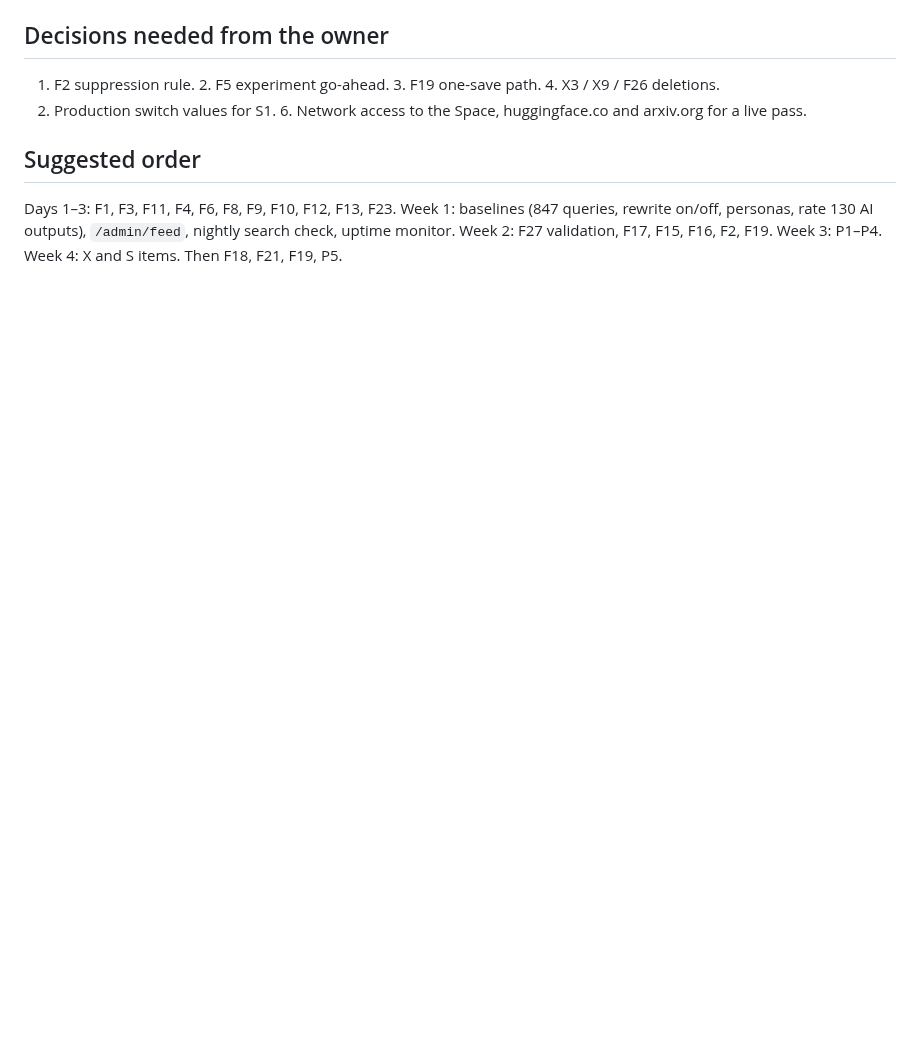
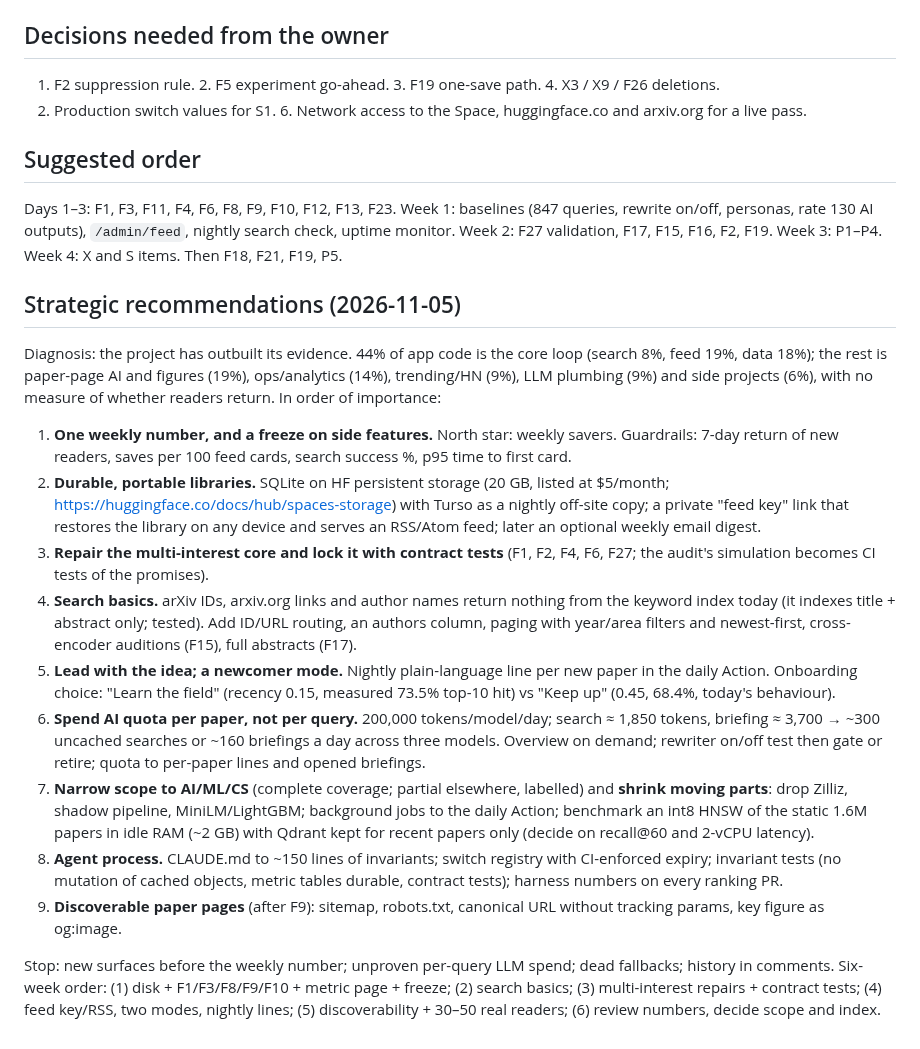
Before and after one commit to siddhm11/ResearchIT-priv, a Markdown page: docs/CODE-AUDIT-2026-11-04.md, the part around the change. Drawn GitHub-style; blank space fills up the shorter version.

Commit message:
docs(audit): strategic recommendations, ordered by importance
Co-Authored-By: Claude Opus 5.5 <noreply@anthropic.com>
Claude-Session: https://claude.ai/code/session_01J395xwQTe47xeSuKnL9f5m

```diff
--- a/docs/CODE-AUDIT-2026-11-04.md
+++ b/docs/CODE-AUDIT-2026-11-04.md
@@ -122,3 +122,42 @@ page 15 ms, keyword search 7–14 ms, feed fragment 30 ms.
 Days 1–3: F1, F3, F11, F4, F6, F8, F9, F10, F12, F13, F23. Week 1: baselines (847 queries, rewrite on/off,
 personas, rate 130 AI outputs), `/admin/feed`, nightly search check, uptime monitor. Week 2: F27 validation, F17, F15,
 F16, F2, F19. Week 3: P1–P4. Week 4: X and S items. Then F18, F21, F19, P5.
+
+## Strategic recommendations (2026-11-05)
+
+Diagnosis: the project has outbuilt its evidence. 44% of app code is the core loop (search 8%,
+feed 19%, data 18%); the rest is paper-page AI and figures (19%), ops/analytics (14%),
+trending/HN (9%), LLM plumbing (9%) and side projects (6%), with no measure of whether readers
+return. In order of importance:
+
+1. **One weekly number, and a freeze on side features.** North star: weekly savers. Guardrails:
+   7-day return of new readers, saves per 100 feed cards, search success %, p95 time to first card.
+2. **Durable, portable libraries.** SQLite on HF persistent storage (20 GB, listed at $5/month;
+   https://huggingface.co/docs/hub/spaces-storage) with Turso as a nightly off-site copy; a private
+   "feed key" link that restores the library on any device and serves an RSS/Atom feed; later an
+   optional weekly email digest.
+3. **Repair the multi-interest core and lock it with contract tests** (F1, F2, F4, F6, F27; the
+   audit's simulation becomes CI tests of the promises).
+4. **Search basics.** arXiv IDs, arxiv.org links and author names return nothing from the keyword
+   index today (it indexes title + abstract only; tested). Add ID/URL routing, an authors column,
+   paging with year/area filters and newest-first, cross-encoder auditions (F15), full abstracts (F17).
+5. **Lead with the idea; a newcomer mode.** Nightly plain-language line per new paper in the daily
+   Action. Onboarding choice: "Learn the field" (recency 0.15, measured 73.5% top-10 hit) vs
+   "Keep up" (0.45, 68.4%, today's behaviour).
+6. **Spend AI quota per paper, not per query.** 200,000 tokens/model/day; search ≈ 1,850 tokens,
+   briefing ≈ 3,700 → ~300 uncached searches or ~160 briefings a day across three models. Overview on
+   demand; rewriter on/off test then gate or retire; quota to per-paper lines and opened briefings.
+7. **Narrow scope to AI/ML/CS** (complete coverage; partial elsewhere, labelled) and **shrink moving
+   parts**: drop Zilliz, shadow pipeline, MiniLM/LightGBM; background jobs to the daily Action;
+   benchmark an int8 HNSW of the static 1.6M papers in idle RAM (~2 GB) with Qdrant kept for
+   recent papers only (decide on recall@60 and 2-vCPU latency).
+8. **Agent process.** CLAUDE.md to ~150 lines of invariants; switch registry with CI-enforced
+   expiry; invariant tests (no mutation of cached objects, metric tables durable, contract tests);
+   harness numbers on every ranking PR.
+9. **Discoverable paper pages** (after F9): sitemap, robots.txt, canonical URL without tracking
+   params, key figure as og:image.
+
+Stop: new surfaces before the weekly number; unproven per-query LLM spend; dead fallbacks;
+history in comments. Six-week order: (1) disk + F1/F3/F8/F9/F10 + metric page + freeze;
+(2) search basics; (3) multi-interest repairs + contract tests; (4) feed key/RSS, two modes,
+nightly lines; (5) discoverability + 30–50 real readers; (6) review numbers, decide scope and index.
```
